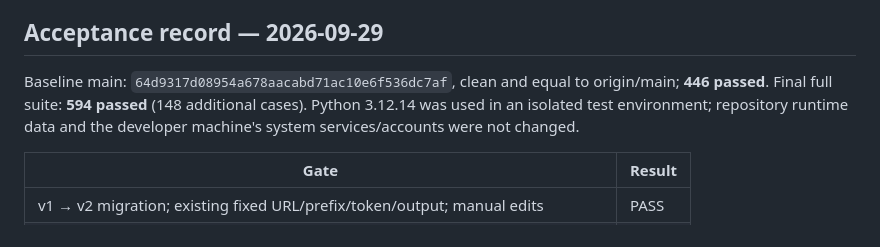
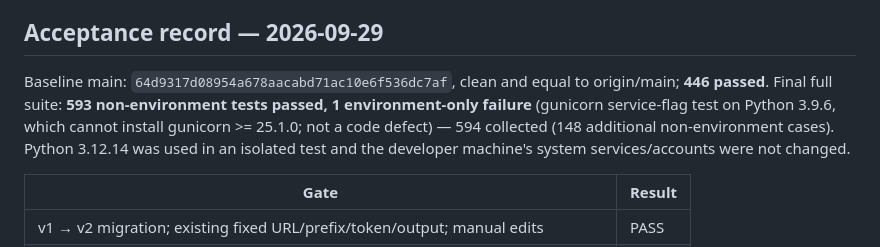
Before and after one commit to wwintj/clash-yaml-manager, a Markdown page: docs/EXTERNAL_SOURCES.md, the part around the change. Drawn GitHub-style.

```diff
--- a/docs/EXTERNAL_SOURCES.md
+++ b/docs/EXTERNAL_SOURCES.md
@@ -176,8 +176,10 @@ claim operation on a real VPS or real provider subscription.
 ## Acceptance record — 2026-09-29
 
 Baseline main: `64d9317d08954a678aacabd71ac10e6f536dc7af`, clean and equal to
-origin/main; **446 passed**. Final full suite: **594 passed** (148 additional cases).
-Python 3.12.14 was used in an isolated test environment; repository runtime data
+origin/main; **446 passed**. Final full suite: **593 non-environment tests passed,
+1 environment-only failure** (gunicorn service-flag test on Python 3.9.6, which
+cannot install gunicorn >= 25.1.0; not a code defect) — 594 collected (148
+additional non-environment cases). Python 3.12.14 was used in an isolated test
 and the developer machine's system services/accounts were not changed.
 
 | Gate | Result |
```
Also changed, not shown: docs/FINAL_REPORT_EXTERNAL_SOURCES.md (added, +112 -0 lines).
